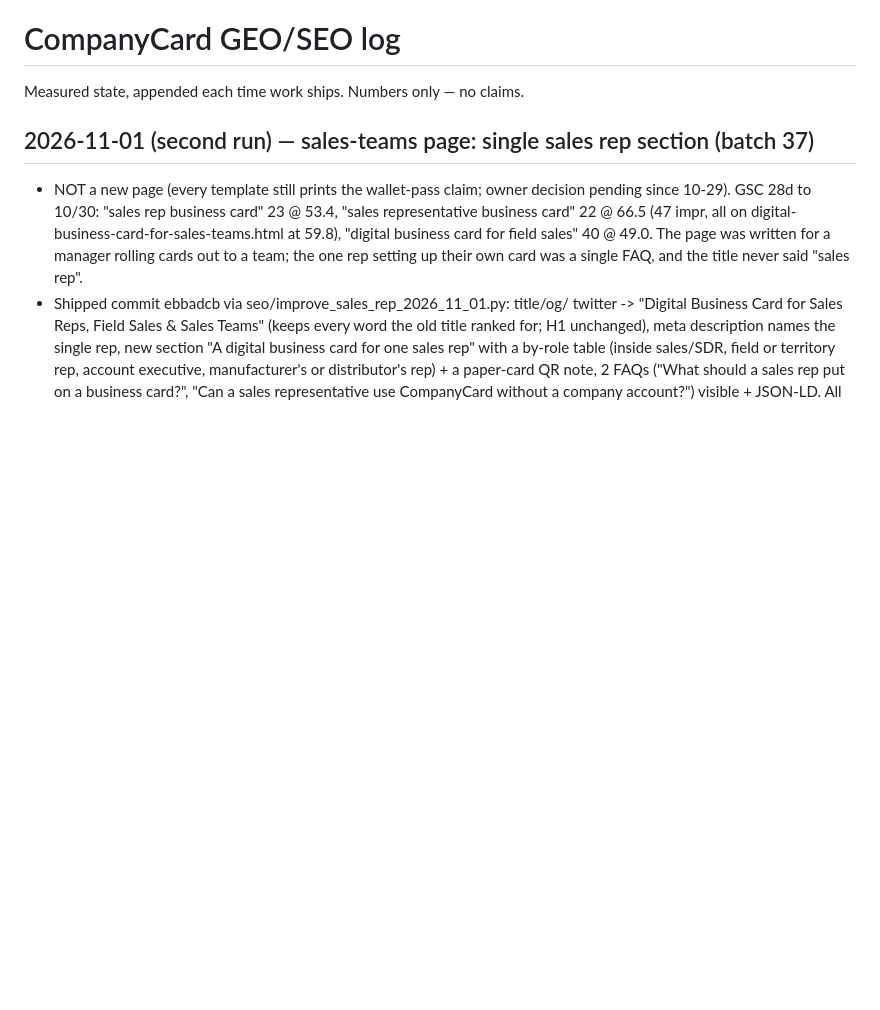
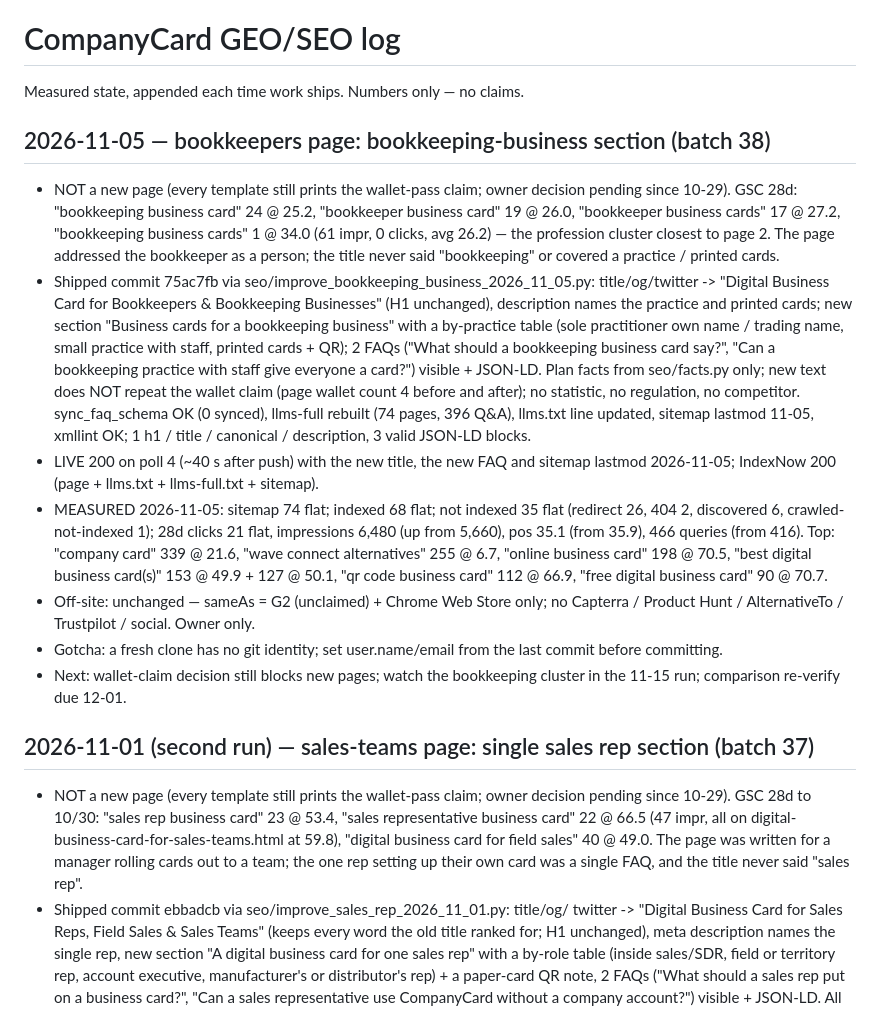
Before and after one commit to porshianboti-star/company-card, a Markdown page: growth/geo-log.md, the part around the change. GitHub-like rendering; blank space fills up the shorter version.

Commit message:
GEO log 2026-11-05: bookkeeping-business section on the bookkeepers page + measurements [skip ci]
Co-Authored-By: Claude Opus 5.5 <noreply@anthropic.com>

```diff
--- a/growth/geo-log.md
+++ b/growth/geo-log.md
@@ -1,6 +1,42 @@
 # CompanyCard GEO/SEO log
 
 Measured state, appended each time work ships. Numbers only — no claims.
+
+## 2026-11-05 — bookkeepers page: bookkeeping-business section (batch 38)
+
+- NOT a new page (every template still prints the wallet-pass claim; owner
+  decision pending since 10-29). GSC 28d: "bookkeeping business card" 24 @ 25.2,
+  "bookkeeper business card" 19 @ 26.0, "bookkeeper business cards" 17 @ 27.2,
+  "bookkeeping business cards" 1 @ 34.0 (61 impr, 0 clicks, avg 26.2) — the
+  profession cluster closest to page 2. The page addressed the bookkeeper as a
+  person; the title never said "bookkeeping" or covered a practice / printed cards.
+- Shipped commit 75ac7fb via seo/improve_bookkeeping_business_2026_11_05.py:
+  title/og/twitter -> "Digital Business Card for Bookkeepers & Bookkeeping
+  Businesses" (H1 unchanged), description names the practice and printed cards;
+  new section "Business cards for a bookkeeping business" with a by-practice table
+  (sole practitioner own name / trading name, small practice with staff, printed
+  cards + QR); 2 FAQs ("What should a bookkeeping business card say?", "Can a
+  bookkeeping practice with staff give everyone a card?") visible + JSON-LD. Plan
+  facts from seo/facts.py only; new text does NOT repeat the wallet claim (page
+  wallet count 4 before and after); no statistic, no regulation, no competitor.
+  sync_faq_schema OK (0 synced), llms-full rebuilt (74 pages, 396 Q&A), llms.txt
+  line updated, sitemap lastmod 11-05, xmllint OK; 1 h1 / title / canonical /
+  description, 3 valid JSON-LD blocks.
+- LIVE 200 on poll 4 (~40 s after push) with the new title, the new FAQ and
+  sitemap lastmod 2026-11-05; IndexNow 200 (page + llms.txt + llms-full.txt +
+  sitemap).
+- MEASURED 2026-11-05: sitemap 74 flat; indexed 68 flat; not indexed 35 flat
+  (redirect 26, 404 2, discovered 6, crawled-not-indexed 1); 28d clicks 21 flat,
+  impressions 6,480 (up from 5,660), pos 35.1 (from 35.9), 466 queries (from 416).
+  Top: "company card" 339 @ 21.6, "wave connect alternatives" 255 @ 6.7, "online
+  business card" 198 @ 70.5, "best digital business card(s)" 153 @ 49.9 + 127 @
+  50.1, "qr code business card" 112 @ 66.9, "free digital business card" 90 @ 70.7.
+- Off-site: unchanged — sameAs = G2 (unclaimed) + Chrome Web Store only; no
+  Capterra / Product Hunt / AlternativeTo / Trustpilot / social. Owner only.
+- Gotcha: a fresh clone has no git identity; set user.name/email from the last
+  commit before committing.
+- Next: wallet-claim decision still blocks new pages; watch the bookkeeping
+  cluster in the 11-15 run; comparison re-verify due 12-01.
 
 ## 2026-11-01 (second run) — sales-teams page: single sales rep section (batch 37)
 
```
